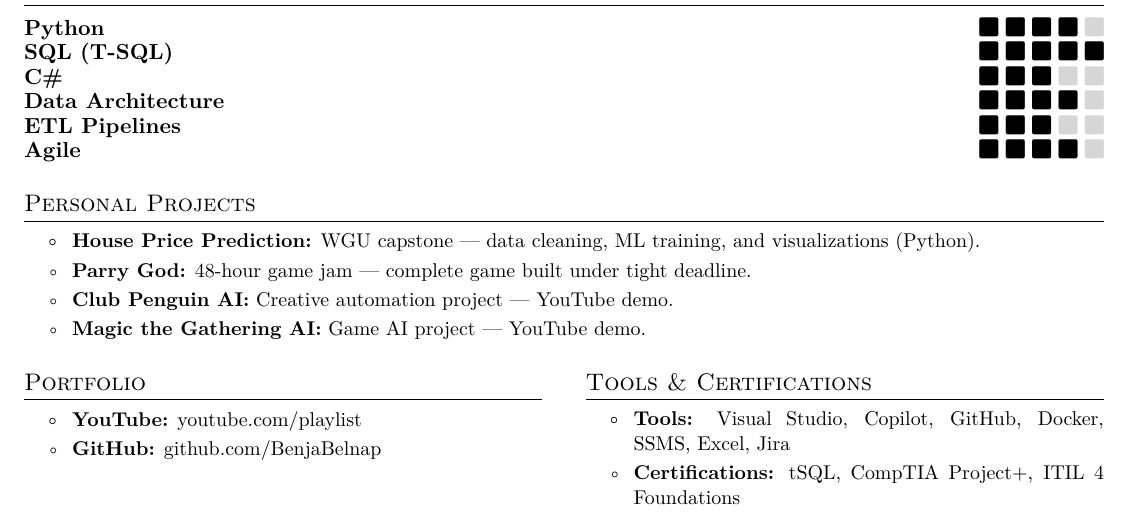
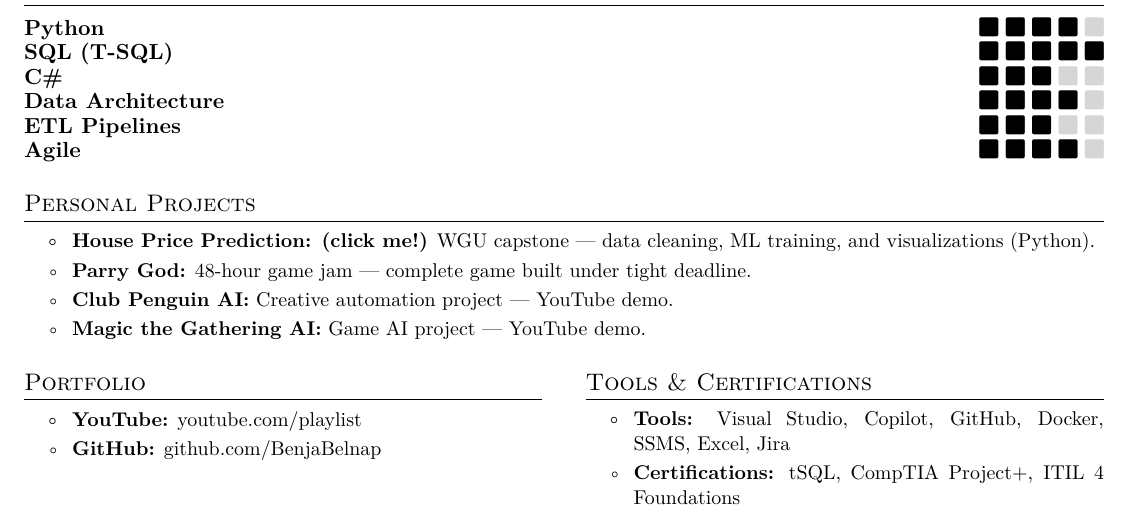
Before and after one commit to BenjaBelnap/resume-builder, a LaTeX CV (resources/templates/resume.tex): part of the page, cut so that both start at the same text. Compiled offline with pdfLaTeX.

Commit message:
updated resume content

```diff
--- a/resources/templates/resume.tex
+++ b/resources/templates/resume.tex
@@ -147,7 +147,7 @@
 \cvheadingstart
 \item
 \cvitemstart
-  \cvitem{\href{https://github.com/BenjaBelnap/House-Price-Prediction-Machine-Learning}{\textbf{House Price Prediction:}} WGU capstone — data cleaning, ML training, and visualizations (Python).}
+  \cvitem{\href{https://github.com/BenjaBelnap/House-Price-Prediction-Machine-Learning}{\textbf{House Price Prediction: (click me!)}} WGU capstone — data cleaning, ML training, and visualizations (Python).}
   \cvitem{\href{https://github.com/BenjaBelnap/Parry-God}{\textbf{Parry God:}} 48-hour game jam — complete game built under tight deadline.}
   \cvitem{\href{https://youtu.be/huqDNcsBJmA?si=JeCqGqGiTHdY9so1}{\textbf{Club Penguin AI:}} Creative automation project — YouTube demo.}
   \cvitem{\href{https://youtu.be/8RIIMyDkq1o?si=IFQelgHKwUcTemNc}{\textbf{Magic the Gathering AI:}} Game AI project — YouTube demo.}
```
Also changed, not shown: output/resume.pdf.
